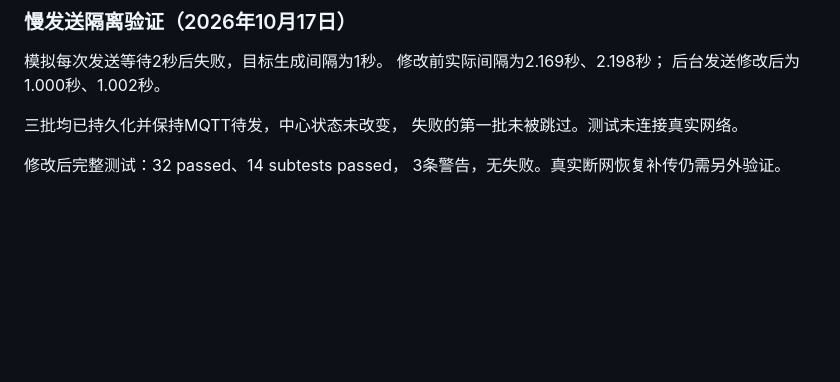
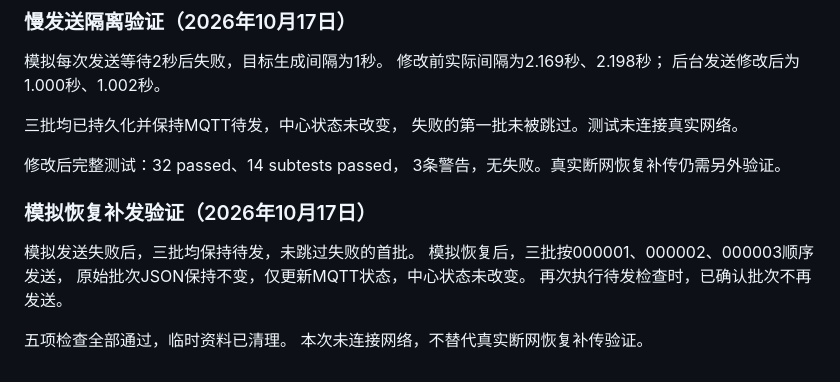
Before and after one commit to floctraiee/pinglu-crypto-system, a Markdown page: docs/a_crypto_simulation_notes.md, the part around the change. GitHub-like rendering; blank space fills up the shorter version.

Commit message:
docs: 补充模拟恢复顺序补发验证结果

```diff
--- a/docs/a_crypto_simulation_notes.md
+++ b/docs/a_crypto_simulation_notes.md
@@ -75,3 +75,13 @@ test_data/verified_wl001 下的正常样例及公开登记表，
 
 修改后完整测试：32 passed、14 subtests passed，
 3条警告，无失败。真实断网恢复补传仍需另外验证。
+
+### 模拟恢复补发验证（2026年10月17日）
+
+模拟发送失败后，三批均保持待发，未跳过失败的首批。
+模拟恢复后，三批按000001、000002、000003顺序发送，
+原始批次JSON保持不变，仅更新MQTT状态，中心状态未改变。
+再次执行待发检查时，已确认批次不再发送。
+
+五项检查全部通过，临时资料已清理。
+本次未连接网络，不替代真实断网恢复补传验证。
```
